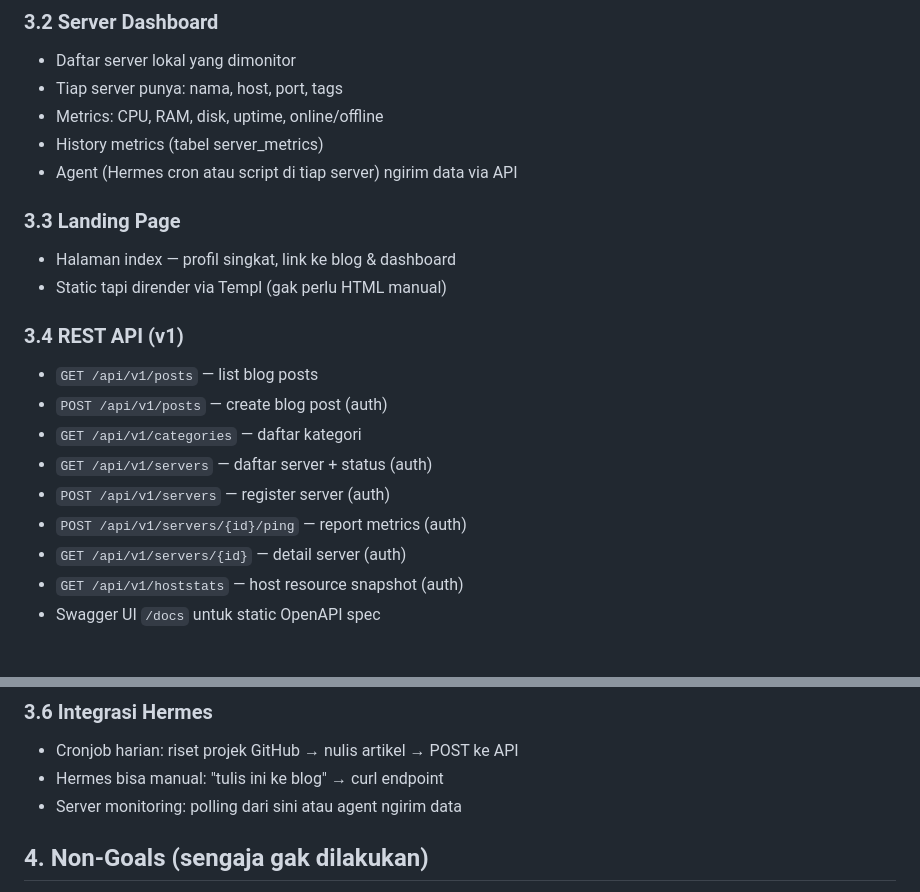
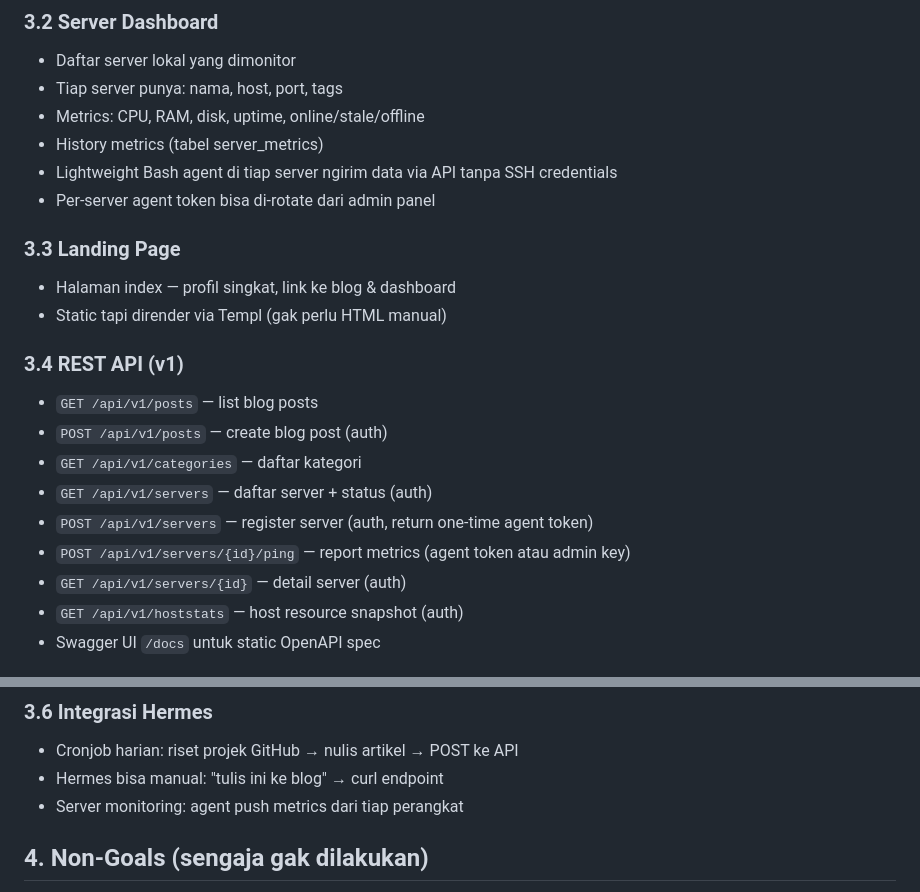
Before and after one commit to latifangren/raevtar, a Markdown page: PRD.md, 2 parts joined by grey strips. GitHub-like rendering.

```diff
--- a/PRD.md
+++ b/PRD.md
@@ -28,9 +28,10 @@ Hanya satu: **Latifan**. Bukan produk publik. Semua keputusan desain dibuat untu
 ### 3.2 Server Dashboard
 - Daftar server lokal yang dimonitor
 - Tiap server punya: nama, host, port, tags
-- Metrics: CPU, RAM, disk, uptime, online/offline
+- Metrics: CPU, RAM, disk, uptime, online/stale/offline
 - History metrics (tabel server_metrics)
-- Agent (Hermes cron atau script di tiap server) ngirim data via API
+- Lightweight Bash agent di tiap server ngirim data via API tanpa SSH credentials
+- Per-server agent token bisa di-rotate dari admin panel
 
 ### 3.3 Landing Page
 - Halaman index — profil singkat, link ke blog & dashboard
@@ -41,8 +42,8 @@ Hanya satu: **Latifan**. Bukan produk publik. Semua keputusan desain dibuat untu
 - `POST /api/v1/posts` — create blog post (auth)
 - `GET /api/v1/categories` — daftar kategori
 - `GET /api/v1/servers` — daftar server + status (auth)
-- `POST /api/v1/servers` — register server (auth)
-- `POST /api/v1/servers/{id}/ping` — report metrics (auth)
+- `POST /api/v1/servers` — register server (auth, return one-time agent token)
+- `POST /api/v1/servers/{id}/ping` — report metrics (agent token atau admin key)
 - `GET /api/v1/servers/{id}` — detail server (auth)
 - `GET /api/v1/hoststats` — host resource snapshot (auth)
 - Swagger UI `/docs` untuk static OpenAPI spec
@@ -56,7 +57,7 @@ Hanya satu: **Latifan**. Bukan produk publik. Semua keputusan desain dibuat untu
 ### 3.6 Integrasi Hermes
 - Cronjob harian: riset projek GitHub → nulis artikel → POST ke API
 - Hermes bisa manual: "tulis ini ke blog" → curl endpoint
-- Server monitoring: polling dari sini atau agent ngirim data
+- Server monitoring: agent push metrics dari tiap perangkat
 
 ## 4. Non-Goals (sengaja gak dilakukan)
 
```
Also changed, not shown: README.md (+19 -3 lines).
